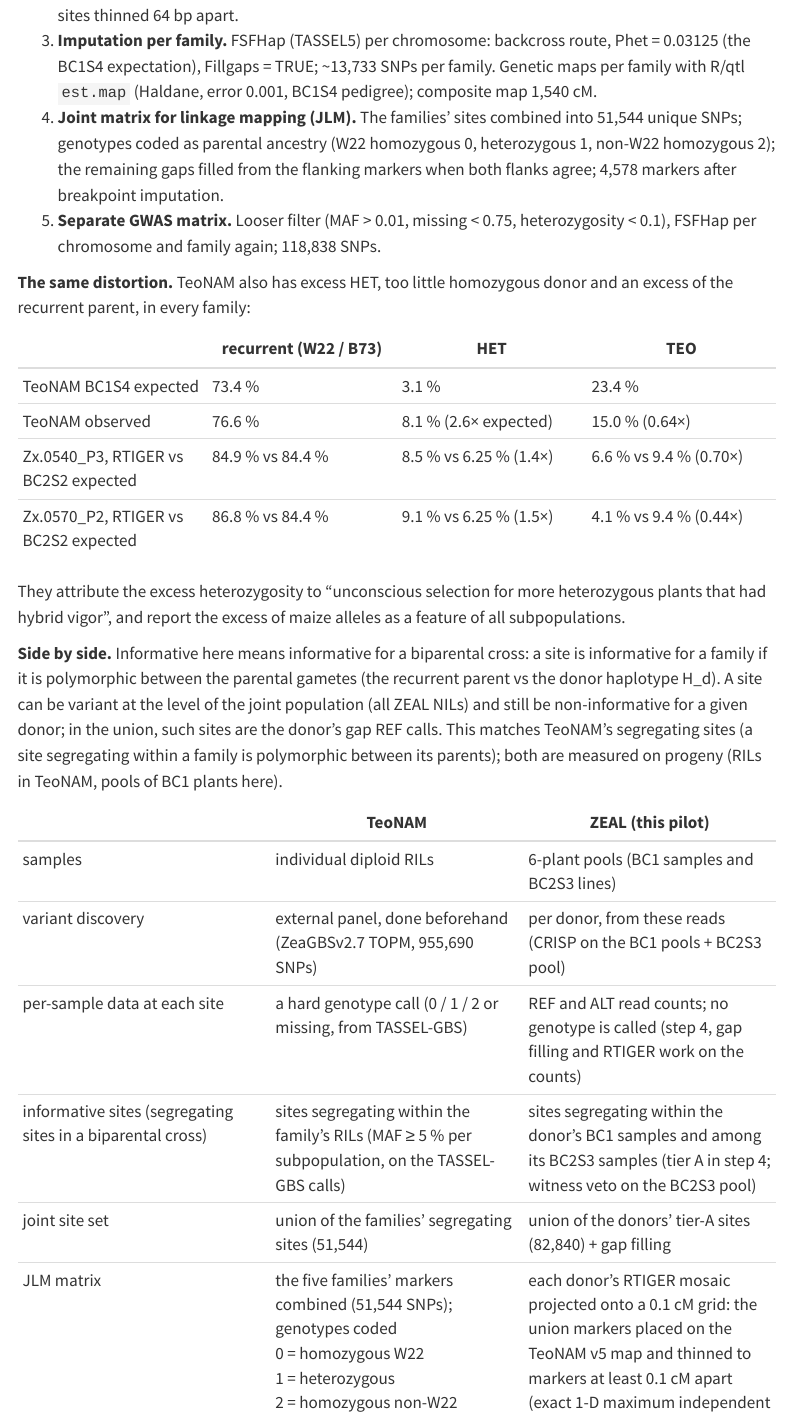
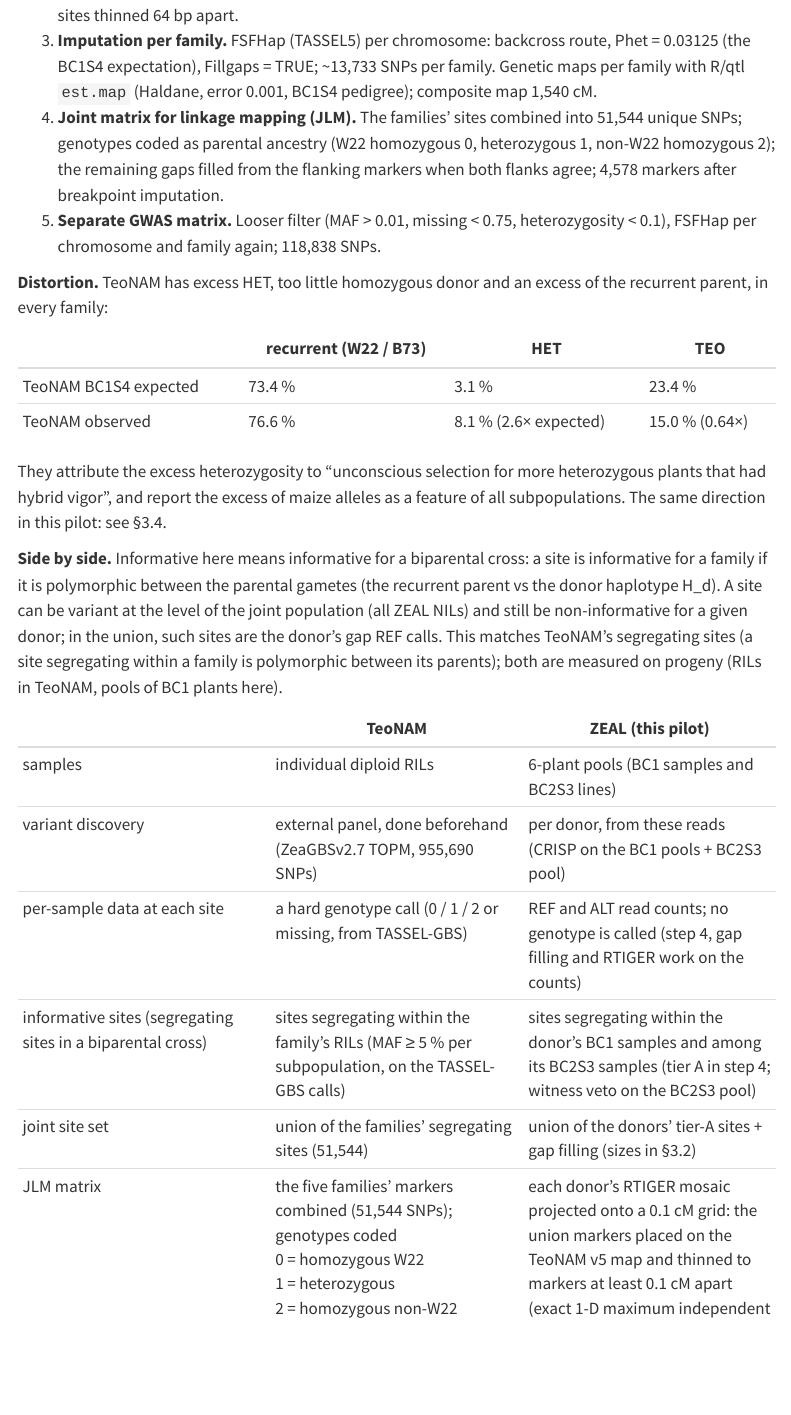
Before and after one commit to sawers-rellan-labs/zealbc1, a Quarto document (docs/notebooks/06_fullcov_union_pilot_zx0540_zx0570.qmd): the page in a window 1100 px wide, from 1030 px down. Rendered offline with R 4.5, knitr and Pandoc in place of Quarto, with nearby package versions; menus at the side of the page are left out.

Commit message:
notebook 06: Background keeps TeoNAM numbers only; ZEAL results referenced to §3.2 / §3.4, back-link from §3.4
Co-Authored-By: Claude Opus 5.5 <noreply@anthropic.com>

```diff
--- a/docs/notebooks/06_fullcov_union_pilot_zx0540_zx0570.qmd
+++ b/docs/notebooks/06_fullcov_union_pilot_zx0540_zx0570.qmd
@@ -49,17 +49,16 @@ TeoNAM ([Chen et al. 2019, *Genetics* 213:1065](https://academic.oup.com/genetic
 5. **Separate GWAS matrix.** Looser filter (MAF > 0.01, missing < 0.75, heterozygosity < 0.1), FSFHap per chromosome and family again;
    118,838 SNPs.
 
-**The same distortion.** TeoNAM also has excess HET, too little homozygous donor and an excess of the recurrent parent, in every family:
+**Distortion.** TeoNAM has excess HET, too little homozygous donor and an excess of the recurrent parent, in every family:
 
 | | recurrent (W22 / B73) | HET | TEO |
 |---|---|---|---|
 | TeoNAM BC1S4 expected | 73.4 % | 3.1 % | 23.4 % |
 | TeoNAM observed | 76.6 % | 8.1 % (2.6× expected) | 15.0 % (0.64×) |
-| Zx.0540_P3, RTIGER vs BC2S2 expected | 84.9 % vs 84.4 % | 8.5 % vs 6.25 % (1.4×) | 6.6 % vs 9.4 % (0.70×) |
-| Zx.0570_P2, RTIGER vs BC2S2 expected | 86.8 % vs 84.4 % | 9.1 % vs 6.25 % (1.5×) | 4.1 % vs 9.4 % (0.44×) |
 
 They attribute the excess heterozygosity to "unconscious selection for more heterozygous plants that had hybrid vigor", and report the excess
 of maize alleles as a feature of all subpopulations.
+The same direction in this pilot: see §3.4.
 
 **Side by side.** Informative here means informative for a biparental cross: a site is informative for a family if it is polymorphic
 between the parental gametes (the recurrent parent vs the donor haplotype H_d). A site can be variant at the level of the joint population
@@ -74,7 +73,7 @@ pools of BC1 plants here).
 | variant discovery | external panel, done beforehand (ZeaGBSv2.7 TOPM, 955,690 SNPs) | per donor, from these reads (CRISP on the BC1 pools + BC2S3 pool) |
 | per-sample data at each site | a hard genotype call (0 / 1 / 2 or missing, from TASSEL-GBS) | REF and ALT read counts; no genotype is called (step 4, gap filling and RTIGER work on the counts) |
 | informative sites (segregating sites in a biparental cross) | sites segregating within the family's RILs (MAF ≥ 5 % per subpopulation, on the TASSEL-GBS calls) | sites segregating within the donor's BC1 samples and among its BC2S3 samples (tier A in step 4; witness veto on the BC2S3 pool) |
-| joint site set | union of the families' segregating sites (51,544) | union of the donors' tier-A sites (82,840) + gap filling |
+| joint site set | union of the families' segregating sites (51,544) | union of the donors' tier-A sites + gap filling (sizes in §3.2) |
 | JLM matrix | the five families' markers combined (51,544 SNPs); genotypes coded<br>0 = homozygous W22<br>1 = heterozygous<br>2 = homozygous non-W22<br>missing genotypes imputed from flanking markers; 4,578 markers | each donor's RTIGER mosaic projected onto a 0.1 cM grid: the union markers placed on the TeoNAM v5 map and thinned to markers at least 0.1 cM apart (exact 1-D maximum independent set, Jena et al. 2018). Not built yet. |
 | GWAS matrix | FSFHap-imputed genotypes per family (BC1 backcross route; 118,838 SNPs) | the PHG-imputed genotypes at the union sites (not built yet) |
 
```
Also changed, not shown: docs/notebooks/06_fullcov_union_pilot_zx0540_zx0570.qmd (2 more changed lines).
